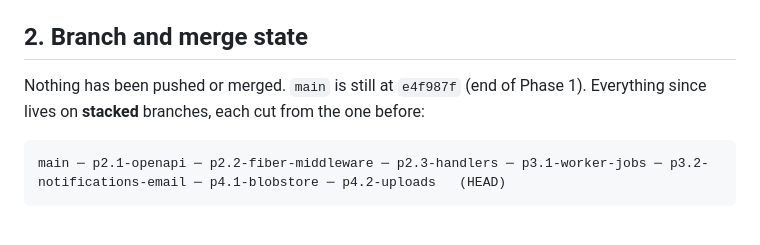
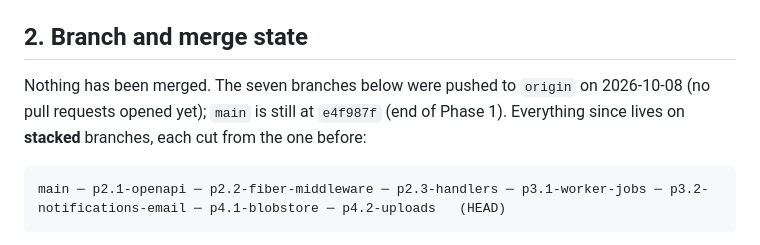
Before and after one commit to andi-frame/lockedin, a Markdown page: docs/STATUS.md, the part around the change. GitHub-like rendering.

Commit message:
docs: record that the stacked branches are pushed

````diff
--- a/docs/STATUS.md
+++ b/docs/STATUS.md
@@ -18,7 +18,7 @@ The first unchecked task in `docs/PLAN.md` is **5.1**.
 
 ## 2. Branch and merge state
 
-Nothing has been pushed or merged. `main` is still at `e4f987f` (end of Phase 1). Everything since lives on **stacked** branches, each cut from the one before:
+Nothing has been merged. The seven branches below were pushed to `origin` on 2026-10-08 (no pull requests opened yet); `main` is still at `e4f987f` (end of Phase 1). Everything since lives on **stacked** branches, each cut from the one before:
 
 ```
 main ─ p2.1-openapi ─ p2.2-fiber-middleware ─ p2.3-handlers ─ p3.1-worker-jobs ─ p3.2-notifications-email ─ p4.1-blobstore ─ p4.2-uploads   (HEAD)
````
Also changed, not shown: docs/HANDOVER.md (+1 -1 lines).
